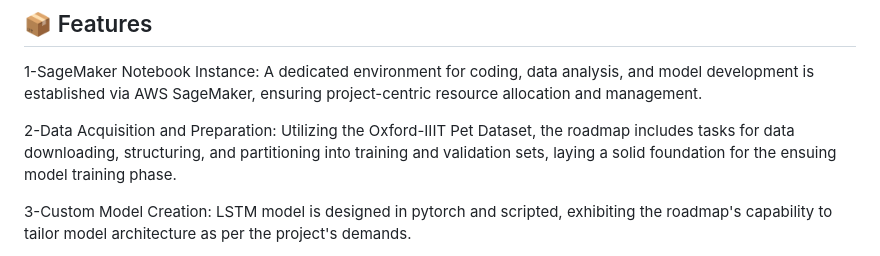
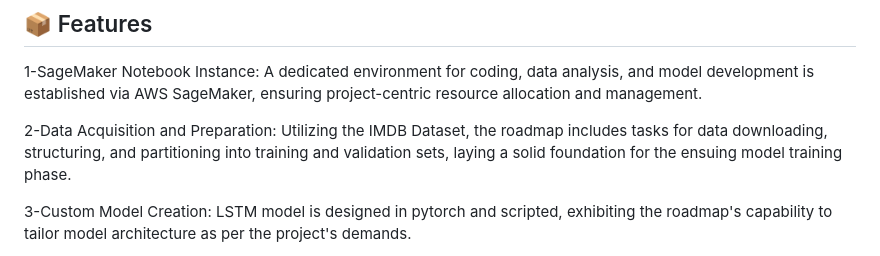
Before and after one commit to QsingularityAi/AWS-Project, a Markdown page: Deploy a Sentiment Analysis Model/readme.md, the part around the change. Rendered like a GitHub page.

```diff
--- a/Deploy a Sentiment Analysis Model/readme.md
+++ b/Deploy a Sentiment Analysis Model/readme.md
@@ -48,7 +48,7 @@ The roadmap delineated encompasses the structured progression of a machine learn
 A dedicated environment for coding, data analysis, and model development is established via AWS SageMaker, ensuring project-centric resource allocation and management.
 
 2-Data Acquisition and Preparation:
-Utilizing the Oxford-IIIT Pet Dataset, the roadmap includes tasks for data downloading, structuring, and partitioning into training and validation sets, laying a solid foundation for the ensuing model training phase.
+Utilizing the IMDB Dataset, the roadmap includes tasks for data downloading, structuring, and partitioning into training and validation sets, laying a solid foundation for the ensuing model training phase.
 
 3-Custom Model Creation:
 LSTM model is designed in pytorch and scripted, exhibiting the roadmap's capability to tailor model architecture as per the project's demands.
```
